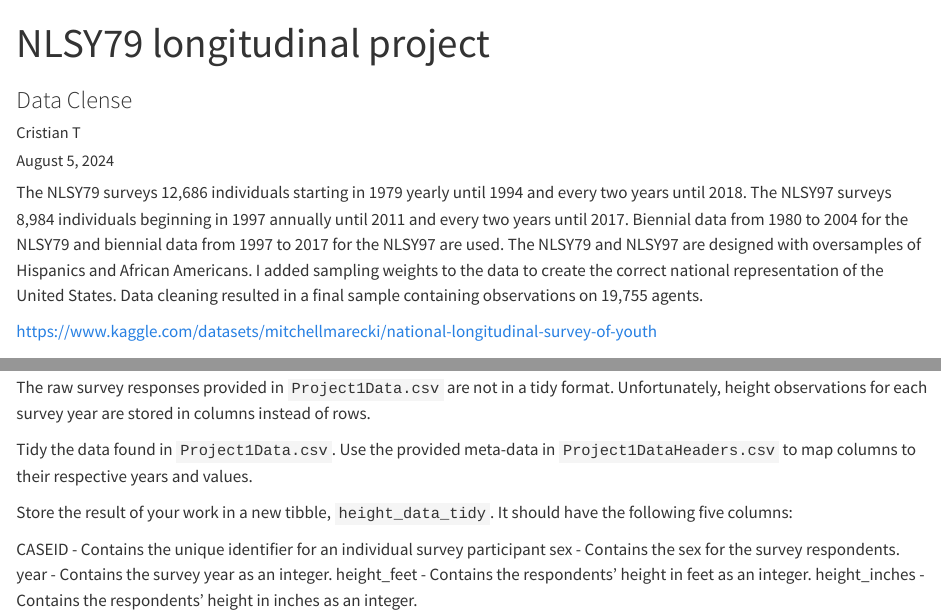
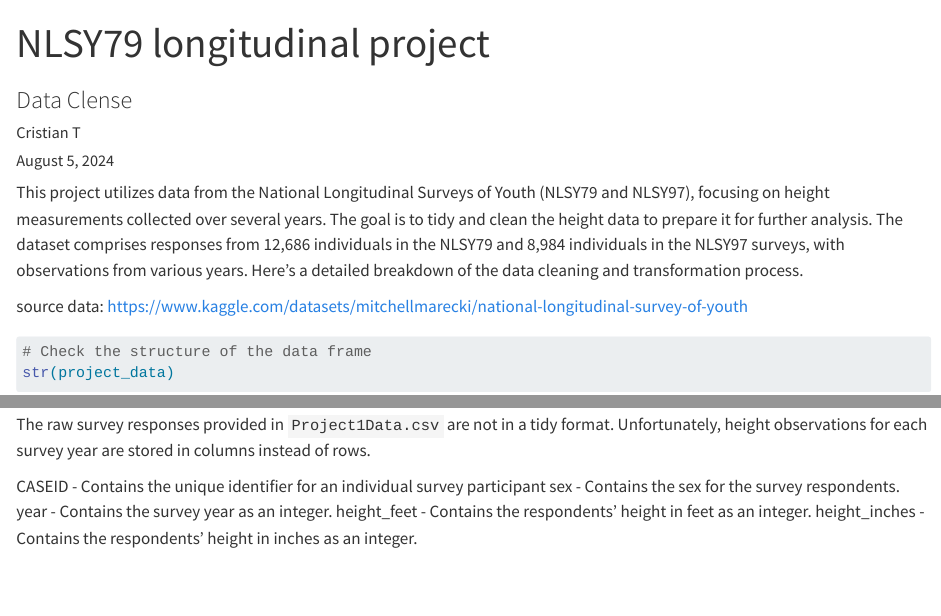
Before and after one commit to cthr13en/Data-Science-Projects, a Quarto document (NLSY79 Part A/NLSY79 longitudinal project Part A R.qmd): the page in a window 1100 px wide, from its top, and a second part further down, joined at a grey line. Rendered offline with R 4.5, knitr and Pandoc in place of Quarto, with nearby package versions; some code elsewhere in the file could not run offline; long lines of code are wrapped.

Commit message:
Update NLSY79 longitudinal project Part A R.qmd

````diff
--- a/NLSY79 Part A/NLSY79 longitudinal project Part A R.qmd
+++ b/NLSY79 Part A/NLSY79 longitudinal project Part A R.qmd
@@ -11,9 +11,9 @@ editor:
   markdown:
     wrap: 72
 ---
-The NLSY79 surveys 12,686 individuals starting in 1979 yearly until 1994 and every two years until 2018. The NLSY97 surveys 8,984 individuals beginning in 1997 annually until 2011 and every two years until 2017. Biennial data from 1980 to 2004 for the NLSY79 and biennial data from 1997 to 2017 for the NLSY97 are used. The NLSY79 and NLSY97 are designed with oversamples of Hispanics and African Americans. I added sampling weights to the data to create the correct national representation of the United States. Data cleaning resulted in a final sample containing observations on 19,755 agents.
+This project utilizes data from the National Longitudinal Surveys of Youth (NLSY79 and NLSY97), focusing on height measurements collected over several years. The goal is to tidy and clean the height data to prepare it for further analysis. The dataset comprises responses from 12,686 individuals in the NLSY79 and 8,984 individuals in the NLSY97 surveys, with observations from various years. Here’s a detailed breakdown of the data cleaning and transformation process.
 
-https://www.kaggle.com/datasets/mitchellmarecki/national-longitudinal-survey-of-youth
+source data: https://www.kaggle.com/datasets/mitchellmarecki/national-longitudinal-survey-of-youth
 
 ```{r setup, include=FALSE}
 knitr::opts_chunk$set(warning = FALSE, message = FALSE)
@@ -46,13 +46,6 @@ suppressMessages(library(dplyr))
 The raw survey responses provided in `Project1Data.csv` are not in a
 tidy format. Unfortunately, height observations for each survey year are
 stored in columns instead of rows.
-
-Tidy the data found in `Project1Data.csv`. Use the provided meta-data in
-`Project1DataHeaders.csv` to map columns to their respective years and
-values.
-
-Store the result of your work in a new tibble, `height_data_tidy`. It
-should have the following five columns:
 
 CASEID - Contains the unique identifier for an individual survey
 participant sex - Contains the sex for the survey respondents. year -
````
